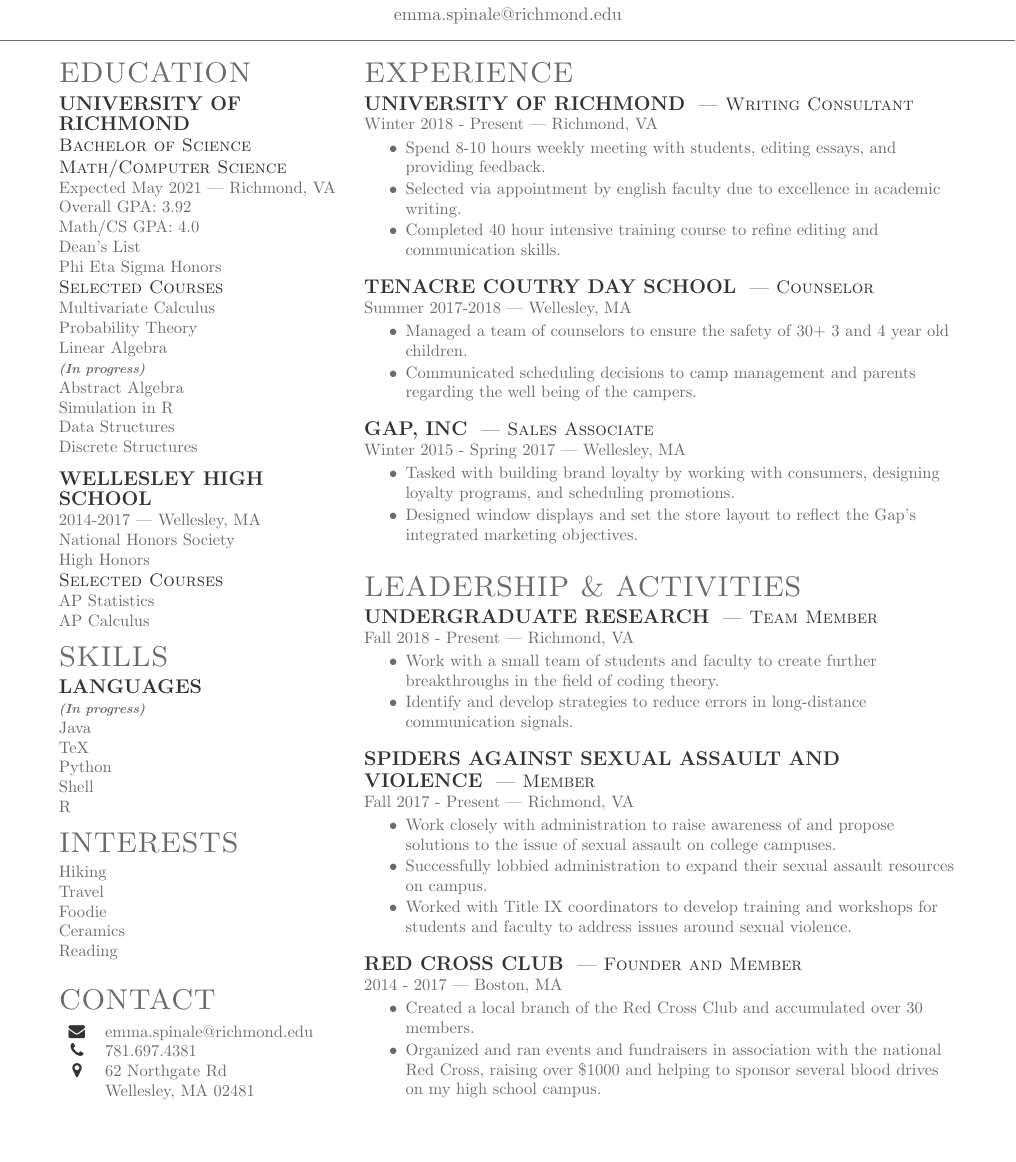
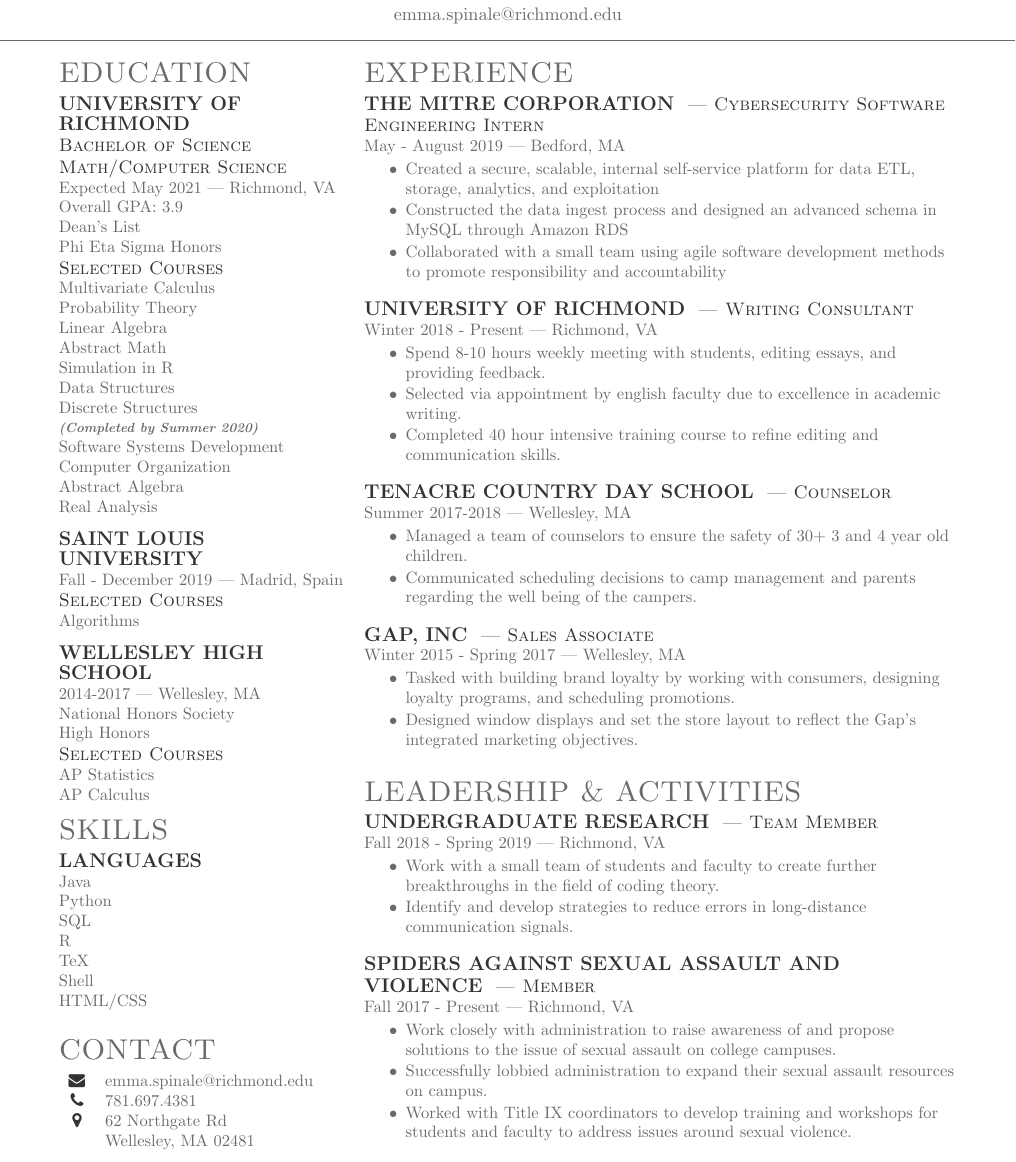
Before and after one commit to emmaspinale/resume, a LaTeX CV (main.tex): part of the page, cut so that both start at the same text, the shorter picture padded with empty space. Compiled offline with pdfLaTeX.

Commit message:
updated to reflect current resume

```diff
--- a/main.tex
+++ b/main.tex
@@ -27,19 +27,29 @@
 \descript{Bachelor of Science}
 \descript{Math/Computer Science}
 \location{Expected May 2021 | Richmond, VA}
-\location{Overall GPA: 3.92}
-\location{Math/CS GPA: 4.0}
+\location{Overall GPA: 3.9}
 Dean's List\\
 Phi Eta Sigma Honors \\
 {\descript{Selected Courses}}
 Multivariate Calculus\\
 Probability Theory \\
 Linear Algebra \\
-\metanote{(In progress)}
-Abstract Algebra\\
+Abstract Math\\
 Simulation in R\\
 Data Structures\\
 Discrete Structures\\
+\metanote{(Completed by Summer 2020)}
+Software Systems Development\\
+Computer Organization\\
+Abstract Algebra\\
+Real Analysis\\
+\sectionsep
+
+\subsection{Saint Louis}
+\subsection{University}
+\location{Fall - December 2019 | Madrid, Spain}
+{\descript{Selected Courses}}
+Algorithms\\
 \sectionsep
 
 \subsection{Wellesley High}
@@ -60,19 +70,20 @@ AP Calculus \\
 \section{Skills}
 
 \subsection{Languages}
-\metanote{(In progress)}
 Java\\
+Python \\
+SQL\\
+R\\
 TeX \\
-Python \\
 Shell\\
-R\\
+HTML/CSS\\
 
-\section{Interests}
-Hiking\\
-Travel\\
-Foodie\\
-Ceramics\\
-Reading\\
+% \section{Interests}
+% Hiking\\
+% Travel\\
+% Foodie\\
+% Ceramics\\
+% Reading\\
 
 
 \sectionsep
@@ -107,10 +118,21 @@ Reading\\
 
 \section{Experience}
 
+\runsubsection{The MITRE Corporation}
+\descript{| Cybersecurity Software Engineering Intern}
+\location{May - August 2019 | Bedford, MA}
+\vspace{1.25\topsep} % Hacky fix for awkward extra vertical space
+\begin{tightemize}
+\item Created a secure, scalable, internal self-service platform for data ETL, storage, analytics, and exploitation
+\item Constructed the data ingest process and designed an advanced schema in MySQL through Amazon RDS
+\item Collaborated with a small team using agile software development methods to promote responsibility and accountability
+\end{tightemize}
+\sectionsep
+
 \runsubsection{University of Richmond}
 \descript{| Writing Consultant }
 \location{Winter 2018 - Present | Richmond, VA}
-\vspace{1.25\topsep} % Hacky fix for awkward extra vertical space
+%\vspace{1.25\topsep} % Hacky fix for awkward extra vertical space
 \begin{tightemize}
 \item Spend 8-10 hours weekly meeting with students, editing essays, and providing feedback.
 \item Selected via appointment by english faculty due to excellence in academic writing.
@@ -118,7 +140,8 @@ Reading\\
 \end{tightemize}
 \sectionsep
 
-\runsubsection{Tenacre Coutry Day School}
+
+\runsubsection{Tenacre Country Day School}
 \descript{| Counselor }
 \location{Summer 2017-2018 | Wellesley, MA}
 % \vspace{\topsep} % Hacky fix for awkward extra vertical space
@@ -141,7 +164,7 @@ Reading\\
 
 \runsubsection{Undergraduate Research}
 \descript{| Team Member}
-\location{Fall 2018 - Present | Richmond, VA}
+\location{Fall 2018 - Spring 2019 | Richmond, VA}
 \begin{tightemize}
 \item Work with a small team of students and faculty to create further breakthroughs in the field of coding theory.
 \item Identify and develop strategies to reduce errors in long-distance communication signals.
@@ -167,14 +190,14 @@ Reading\\
 %\end{tightemize}
 %\sectionsep
 
-\runsubsection{Red Cross Club}
-\descript{| Founder and Member}
-\location{2014 - 2017 | Boston, MA}
-\begin{tightemize}
-\item Created a local branch of the Red Cross Club and accumulated over 30 members.
-\item Organized and ran events and fundraisers in association with the national Red Cross, raising over \$1000 and helping to sponsor several blood drives on my high school campus.
-\end{tightemize}
-\sectionsep
+% \runsubsection{Red Cross Club}
+% \descript{| Founder and Member}
+% \location{2014 - 2017 | Boston, MA}
+% \begin{tightemize}
+% \item Created a local branch of the Red Cross Club and accumulated over 30 members.
+% \item Organized and ran events and fundraisers in association with the national Red Cross, raising over \$1000 and helping to sponsor several blood drives on my high school campus.
+% \end{tightemize}
+% \sectionsep
 
 
 
```
Also changed, not shown: main.pdf, 3 other files.
